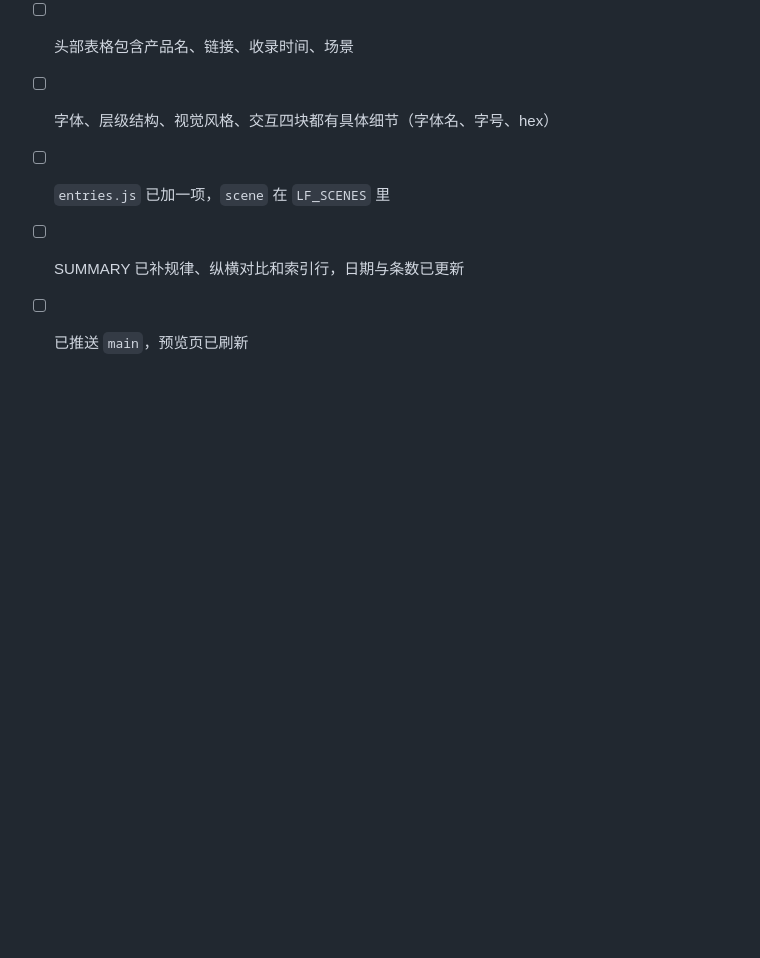
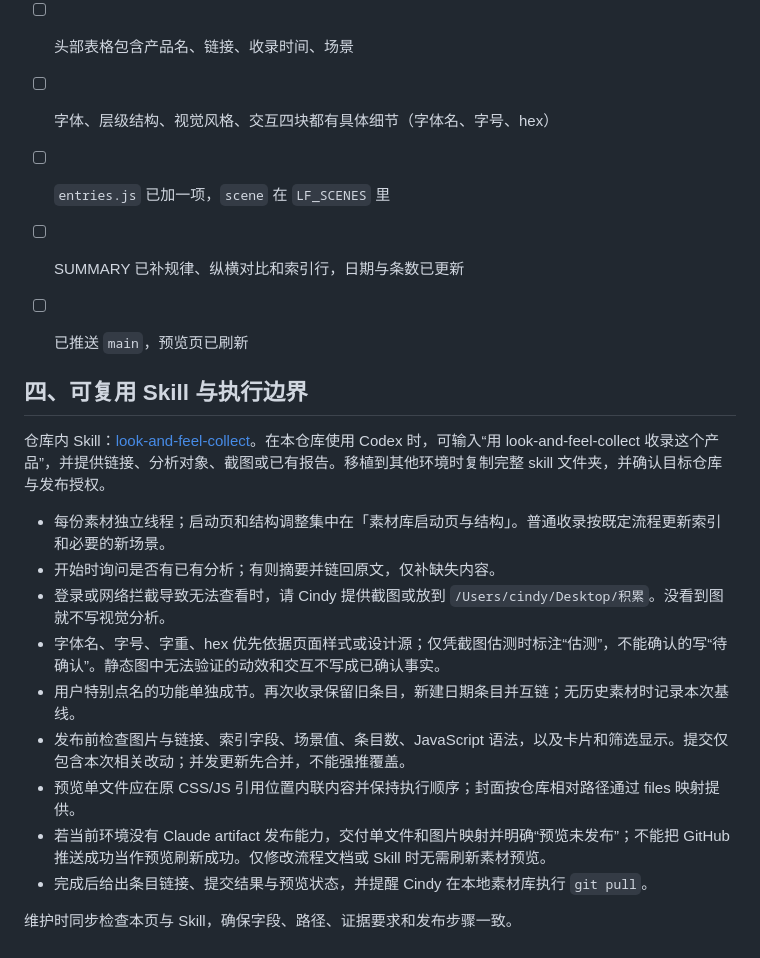
Before and after one commit to Cinnnnnnndy/look-and-feel, a Markdown page: docs/积累经验.md, the part around the change. Drawn GitHub-style; blank space fills up the shorter version.

Commit message:
docs: complete collection workflow and link reusable skill

```diff
--- a/docs/积累经验.md
+++ b/docs/积累经验.md
@@ -100,3 +100,20 @@
 - [ ] `entries.js` 已加一项，`scene` 在 `LF_SCENES` 里
 - [ ] SUMMARY 已补规律、纵横对比和索引行，日期与条数已更新
 - [ ] 已推送 `main`，预览页已刷新
+
+
+## 四、可复用 Skill 与执行边界
+
+仓库内 Skill：[look-and-feel-collect](../.agents/skills/look-and-feel-collect/SKILL.md)。在本仓库使用 Codex 时，可输入“用 look-and-feel-collect 收录这个产品”，并提供链接、分析对象、截图或已有报告。移植到其他环境时复制完整 skill 文件夹，并确认目标仓库与发布授权。
+
+- 每份素材独立线程；启动页和结构调整集中在「素材库启动页与结构」。普通收录按既定流程更新索引和必要的新场景。
+- 开始时询问是否有已有分析；有则摘要并链回原文，仅补缺失内容。
+- 登录或网络拦截导致无法查看时，请 Cindy 提供截图或放到 `/Users/cindy/Desktop/积累`。没看到图就不写视觉分析。
+- 字体名、字号、字重、hex 优先依据页面样式或设计源；仅凭截图估测时标注“估测”，不能确认的写“待确认”。静态图中无法验证的动效和交互不写成已确认事实。
+- 用户特别点名的功能单独成节。再次收录保留旧条目，新建日期条目并互链；无历史素材时记录本次基线。
+- 发布前检查图片与链接、索引字段、场景值、条目数、JavaScript 语法，以及卡片和筛选显示。提交仅包含本次相关改动；并发更新先合并，不能强推覆盖。
+- 预览单文件应在原 CSS/JS 引用位置内联内容并保持执行顺序；封面按仓库相对路径通过 files 映射提供。
+- 若当前环境没有 Claude artifact 发布能力，交付单文件和图片映射并明确“预览未发布”；不能把 GitHub 推送成功当作预览刷新成功。仅修改流程文档或 Skill 时无需刷新素材预览。
+- 完成后给出条目链接、提交结果与预览状态，并提醒 Cindy 在本地素材库执行 `git pull`。
+
+维护时同步检查本页与 Skill，确保字段、路径、证据要求和发布步骤一致。
```
